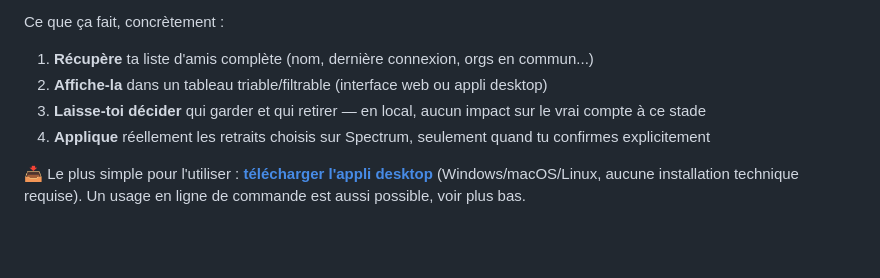
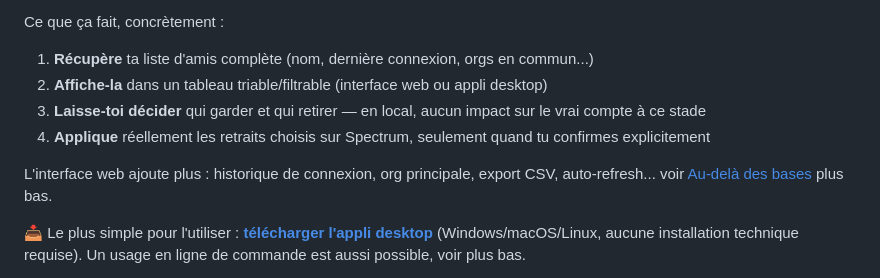
Before and after one commit to Narween/sc-friends, a Markdown page: README.fr.md, the part around the change. Rendered like a GitHub page; blank space fills up the shorter version.

Commit message:
Bridge the intro summary to the web interface's extra features

```diff
--- a/README.fr.md
+++ b/README.fr.md
@@ -16,6 +16,10 @@ Ce que ça fait, concrètement :
 2. **Affiche-la** dans un tableau triable/filtrable (interface web ou appli desktop)
 3. **Laisse-toi décider** qui garder et qui retirer — en local, aucun impact sur le vrai compte à ce stade
 4. **Applique** réellement les retraits choisis sur Spectrum, seulement quand tu confirmes explicitement
+
+L'interface web ajoute plus : historique de connexion, org principale,
+export CSV, auto-refresh... voir [Au-delà des bases](#interface-web-locale-serverjs)
+plus bas.
 
 📥 Le plus simple pour l'utiliser : **[télécharger l'appli desktop](https://github.com/Narween/sc-friends/releases/latest)**
 (Windows/macOS/Linux, aucune installation technique requise). Un usage en
```
Also changed, not shown: README.md (+4 -0 lines).
